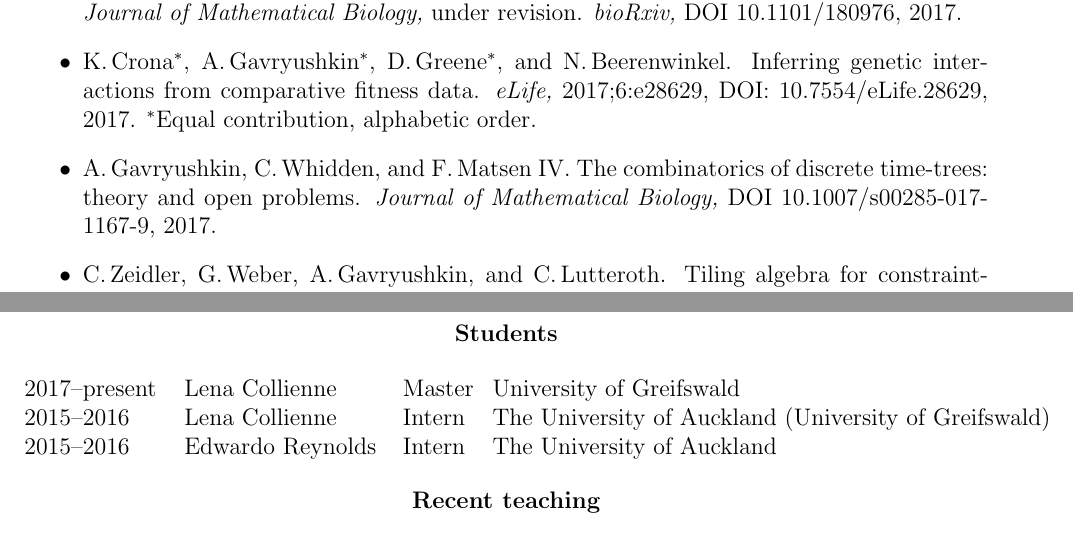
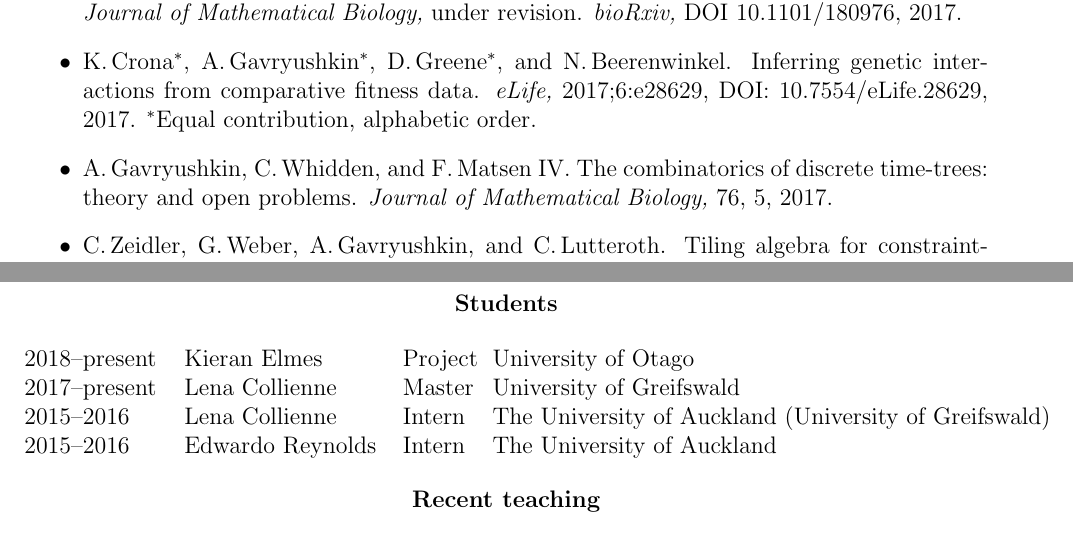
Before and after one commit to gavruskin/lab, a LaTeX CV (alex/AGcv_short.tex): two parts of pages 2 and 4 of 4, joined at a grey line, cut so that both start at the same text. Compiled offline with pdfLaTeX.

Commit message:
CV update

```diff
--- a/alex/AGcv_short.tex
+++ b/alex/AGcv_short.tex
@@ -117,7 +117,7 @@ September	\>2009\>--\>December	\>2014	\> Senior Lecturer		\> Irkutsk State Unive
 	$^*$Equal contribution, alphabetic order.
 \item A.\,Gavryushkin, C.\,Whidden, and F.\,Matsen IV.
 	The combinatorics of discrete time-trees: theory and open problems.
-	{\em Journal of Mathematical Biology,} DOI 10.1007/s00285-017-1167-9, 2017.
+	{\em Journal of Mathematical Biology,} 76, 5, 2017.
 \item C.\,Zeidler, G.\,Weber, A.\,Gavryushkin, and C.\,Lutteroth.
 	Tiling algebra for constraint-based layout editing.
 	{\em Journal of Logical and Algebraic Methods in Programming,} Vol.\,89, 67--94, 2017.
@@ -312,6 +312,7 @@ July		\> 2006	\> {\em Computability in Europe} in Swansea 	\> Contributed talk
 
 \begin{tabbing}
 0000000000000	\= 000000000000000000	\= 0000000	\= 00000000000000000000000000000000000000000000000000000	\= \kill
+2018--present	\> Kieran Elmes		\> Project	\> University of Otago\\
 2017--present	\> Lena Collienne	\> Master	\> University of Greifswald\\
 2015--2016	\> Lena Collienne	\> Intern	\> The University of Auckland (University of Greifswald)\\
 2015--2016	\> Edwardo Reynolds	\> Intern	\> The University of Auckland
```
Also changed, not shown: alex/AGcv.pdf, alex/AGcv_short.pdf.
